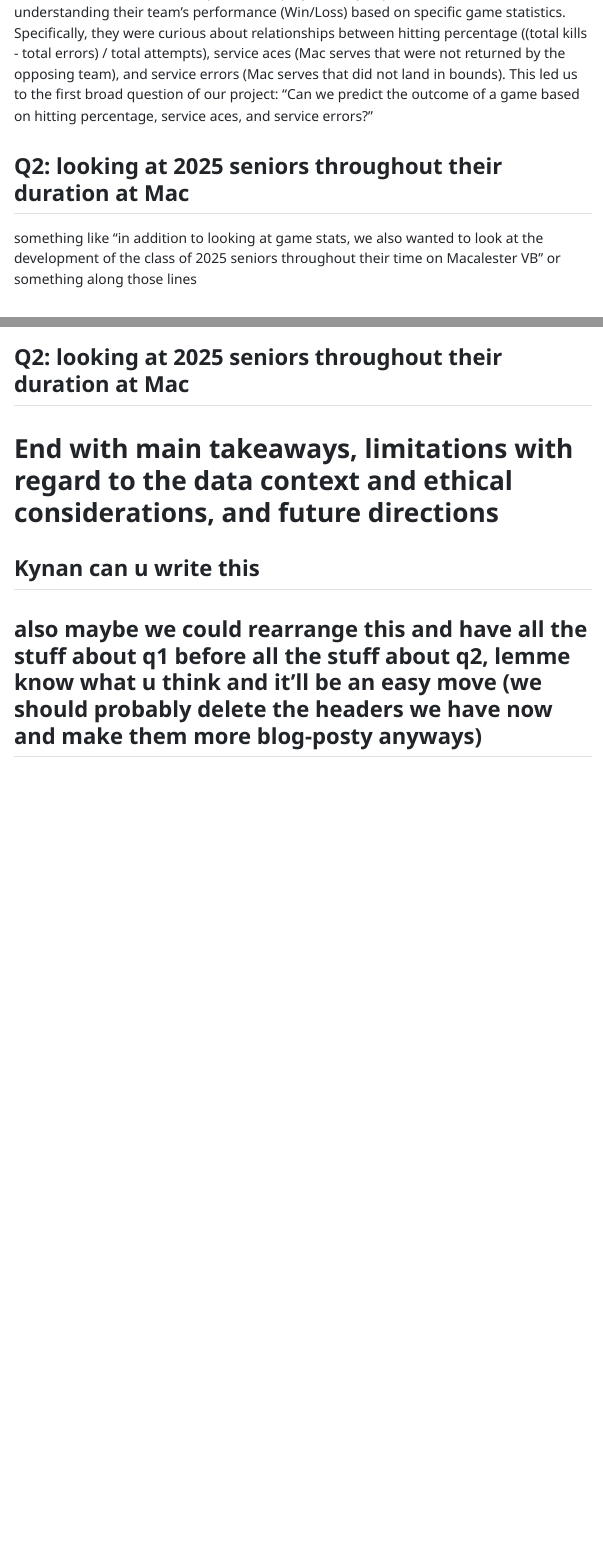
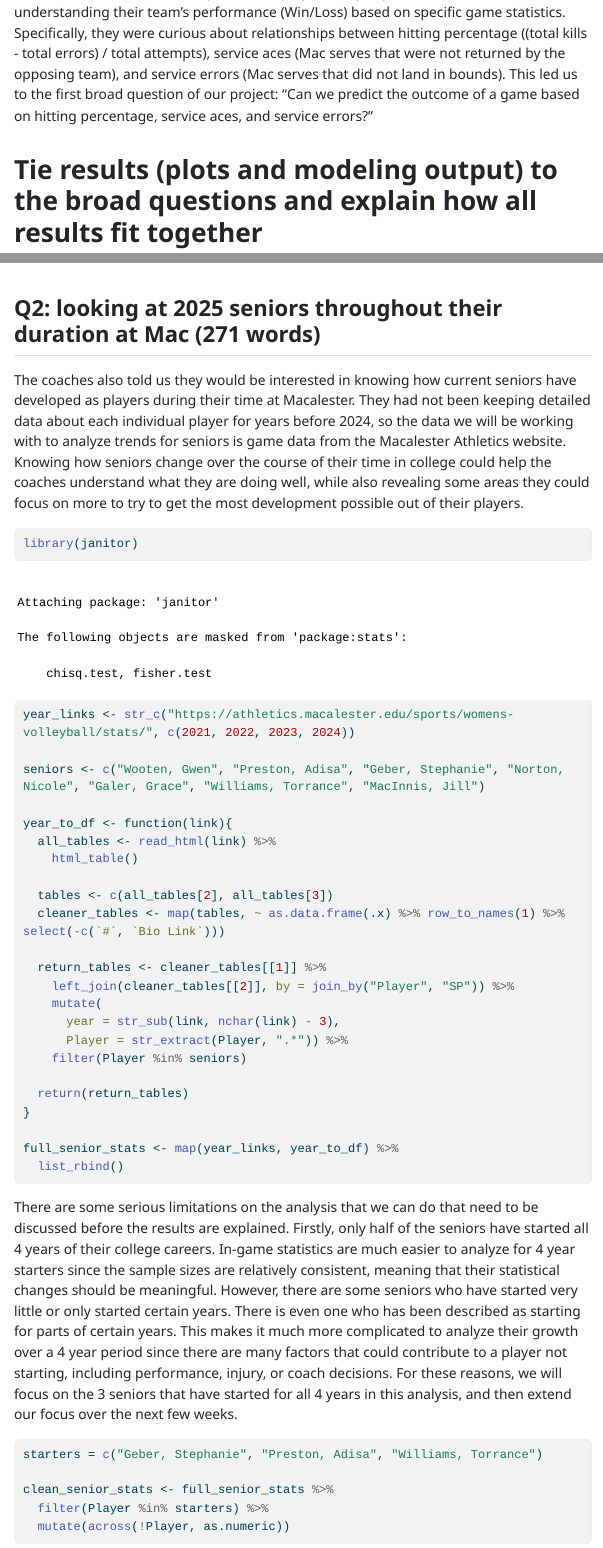
Before and after one commit to katelynmcclure/final_course_project, a Quarto document (results/Milestone3-Blog.qmd): the page in a window 1100 px wide, from 1040 px down, and a second part further down, joined at a grey line. The pictures show the output file results/Milestone3-Blog.html that the author committed with the source, opened offline; menus at the side of the page are left out; long lines of code are wrapped.

Commit message:
Almost done with Milestone 3
Just need to discuss some results.

````diff
--- a/results/Milestone3-Blog.qmd
+++ b/results/Milestone3-Blog.qmd
@@ -23,9 +23,6 @@ While sports analytics is a well-established field in professional and D1 sports
 
 We met with Mac Volleyball head coach Mary Johnston and assistant coach Keelin Severtson in October to discuss the direction that they thought would be most useful for them for us to take with our open-ended project. They expressed interest in understanding their team's performance (Win/Loss) based on specific game statistics. Specifically, they were curious about relationships between hitting percentage ((total kills - total errors) / total attempts), service aces (Mac serves that were not returned by the opposing team), and service errors (Mac serves that did not land in bounds). This led us to the first broad question of our project: "Can we predict the outcome of a game based on hitting percentage, service aces, and service errors?"
 
-## Q2: looking at 2025 seniors throughout their duration at Mac
-
-something like "in addition to looking at game stats, we also wanted to look at the development of the class of 2025 seniors throughout their time on Macalester VB" or something along those lines
 
 # Tie results (plots and modeling output) to the broad questions and explain how all results fit together
 
@@ -155,8 +152,48 @@ predictions24 %>%
   summarize(count = n())
 ```
 
+## Q2: looking at 2025 seniors throughout their duration at Mac (271 words)
+
+The coaches also told us they would be interested in knowing how current seniors have developed as players during their time at Macalester. They had not been keeping detailed data about each individual player for years before 2024, so the data we will be working with to analyze trends for seniors is game data from the Macalester Athletics website. Knowing how seniors change over the course of their time in college could help the coaches understand what they are doing well, while also revealing some areas they could focus on more to try to get the most development possible out of their players.
+```{r retrieve-data}
+library(janitor)
+
+year_links <- str_c("https://athletics.macalester.edu/sports/womens-volleyball/stats/", c(2021, 2022, 2023, 2024))
+
+seniors <- c("Wooten, Gwen", "Preston, Adisa", "Geber, Stephanie", "Norton, Nicole", "Galer, Grace", "Williams, Torrance", "MacInnis, Jill")
+
+year_to_df <- function(link){
+  all_tables <- read_html(link) %>%
+    html_table()
+
+  tables <- c(all_tables[2], all_tables[3])
+  cleaner_tables <- map(tables, ~ as.data.frame(.x) %>% row_to_names(1) %>% select(-c(`#`, `Bio Link`)))
+
+  return_tables <- cleaner_tables[[1]] %>%
+    left_join(cleaner_tables[[2]], by = join_by("Player", "SP")) %>%
+    mutate(
+      year = str_sub(link, nchar(link) - 3),
+      Player = str_extract(Player, ".*")) %>%
+    filter(Player %in% seniors)
+
+  return(return_tables)
+}
+
+full_senior_stats <- map(year_links, year_to_df) %>%
+  list_rbind()
+```
+
+There are some serious limitations on the analysis that we can do that need to be discussed before the results are explained. Firstly, only half of the seniors have started all 4 years of their college careers. In-game statistics are much easier to analyze for 4 year starters since the sample sizes are relatively consistent, meaning that their statistical changes should be meaningful. However, there are some seniors who have started very little or only started certain years. There is even one who has been described as starting for parts of certain years. This makes it much more complicated to analyze their growth over a 4 year period since there are many factors that could contribute to a player not starting, including performance, injury, or coach decisions. For these reasons, we will focus on the 3 seniors that have started for all 4 years in this analysis, and then extend our focus over the next few weeks.
+```{r cleaning}
+starters = c("Geber, Stephanie", "Preston, Adisa", "Williams, Torrance")
+
+clean_senior_stats <- full_senior_stats %>%
+  filter(Player %in% starters) %>%
+  mutate(across(!Player, as.numeric))
+```
 
 ## Q2: looking at 2025 seniors throughout their duration at Mac
+
 
 # End with main takeaways, limitations with regard to the data context and ethical considerations, and future directions
 
````
Also changed, not shown: code/milestone3.qmd (+7 -6 lines), code/milestone3.html, results/Milestone3-Blog.html.
